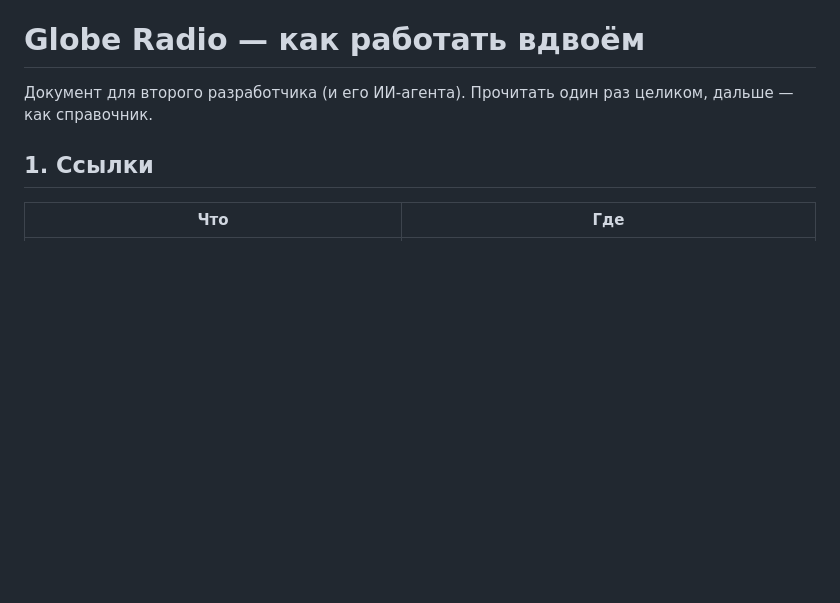
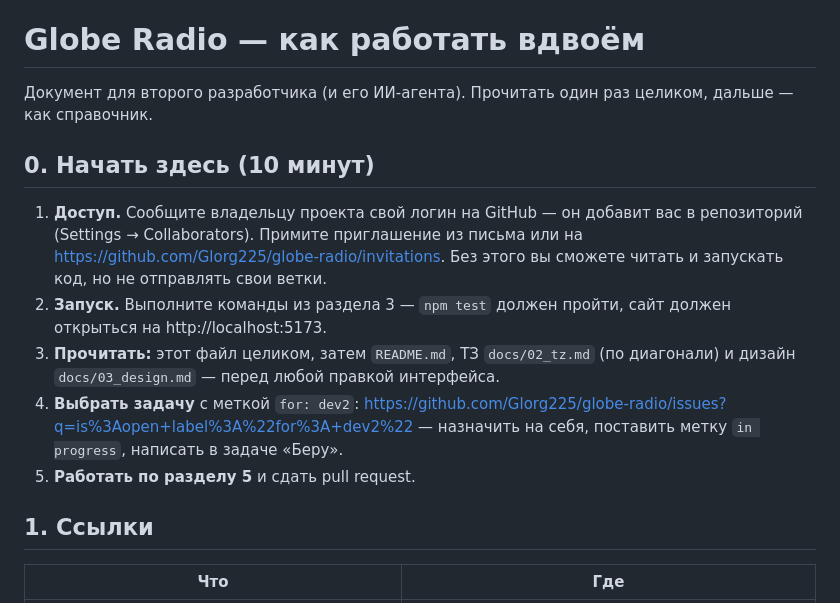
Before and after one commit to Glorg225/globe-radio, a Markdown page: docs/COLLABORATION.md, the part around the change. Drawn GitHub-style; blank space fills up the shorter version.

```diff
--- a/docs/COLLABORATION.md
+++ b/docs/COLLABORATION.md
@@ -1,6 +1,13 @@
 # Globe Radio — как работать вдвоём
 
 Документ для второго разработчика (и его ИИ-агента). Прочитать один раз целиком, дальше — как справочник.
+
+## 0. Начать здесь (10 минут)
+1. **Доступ.** Сообщите владельцу проекта свой логин на GitHub — он добавит вас в репозиторий (Settings → Collaborators). Примите приглашение из письма или на https://github.com/Glorg225/globe-radio/invitations. Без этого вы сможете читать и запускать код, но не отправлять свои ветки.
+2. **Запуск.** Выполните команды из раздела 3 — `npm test` должен пройти, сайт должен открыться на http://localhost:5173.
+3. **Прочитать:** этот файл целиком, затем `README.md`, ТЗ `docs/02_tz.md` (по диагонали) и дизайн `docs/03_design.md` — перед любой правкой интерфейса.
+4. **Выбрать задачу** с меткой `for: dev2`: https://github.com/Glorg225/globe-radio/issues?q=is%3Aopen+label%3A%22for%3A+dev2%22 — назначить на себя, поставить метку `in progress`, написать в задаче «Беру».
+5. **Работать по разделу 5** и сдать pull request.
 
 ## 1. Ссылки
 | Что | Где |
```
Also changed, not shown: README.md (+2 -0 lines).
